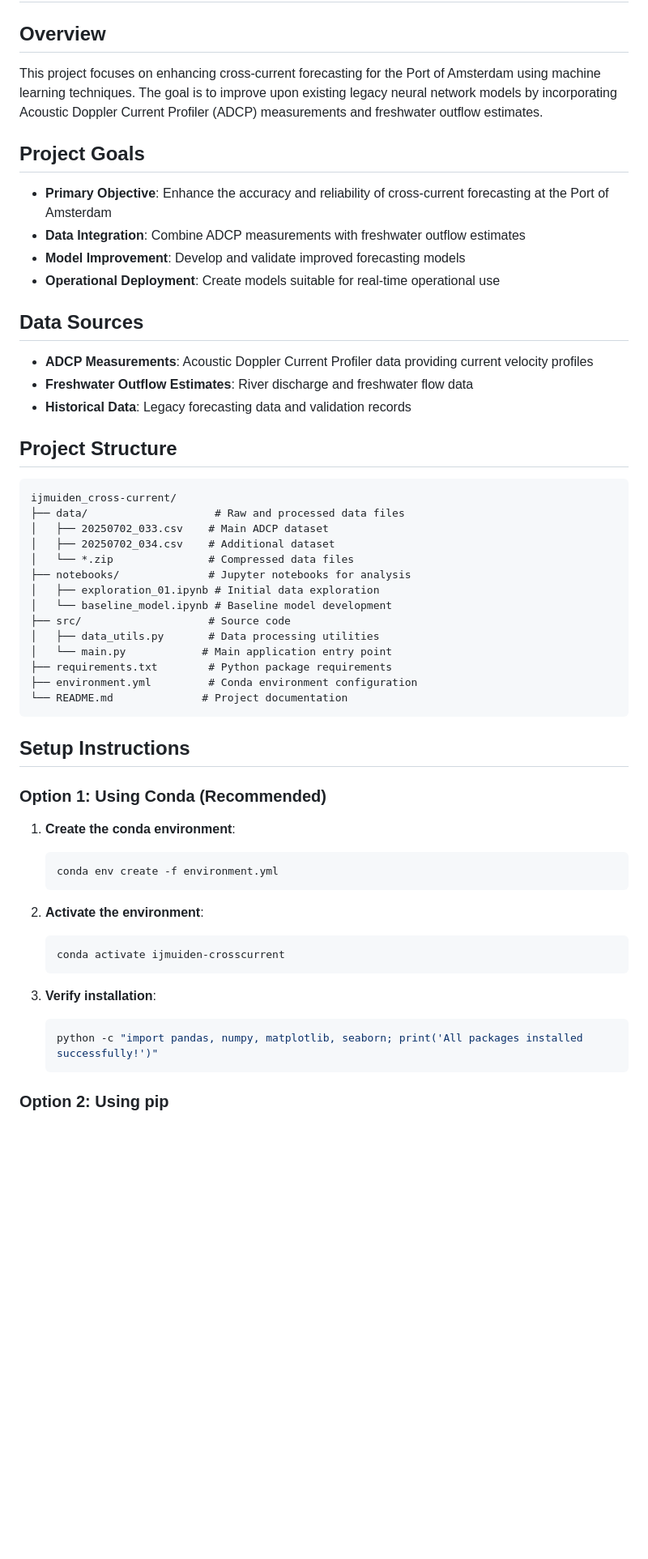
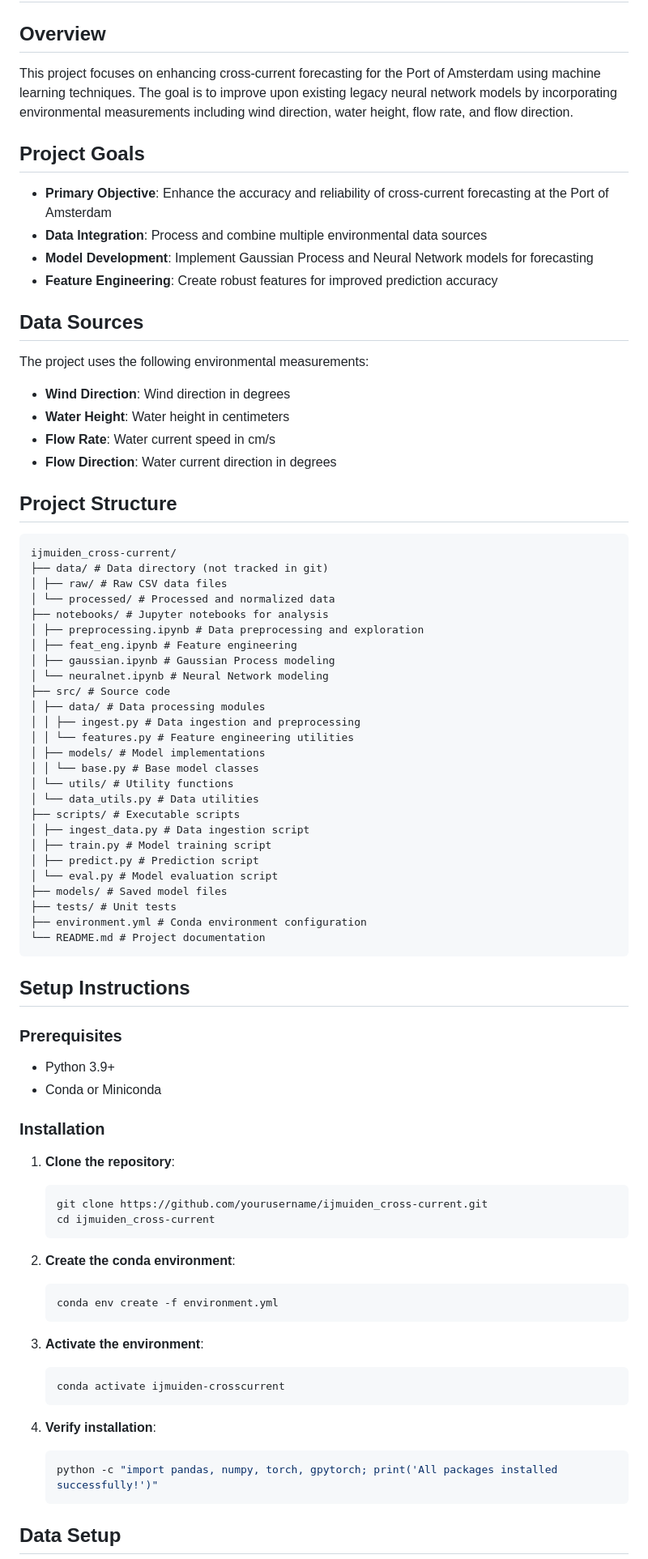
Before and after one commit to yazanmashal03/ijmuiden_cross-current, a Markdown page: README.md, the part around the change printed below. Shown: that part at 81% size. GitHub-like rendering; blank space fills up the shorter version.

````diff
--- a/README.md
+++ b/README.md
@@ -2,58 +2,83 @@
 
 ## Overview
 
-This project focuses on enhancing cross-current forecasting for the Port of Amsterdam using machine learning techniques. The goal is to improve upon existing legacy neural network models by incorporating Acoustic Doppler Current Profiler (ADCP) measurements and freshwater outflow estimates.
+This project focuses on enhancing cross-current forecasting for the Port of Amsterdam using machine learning techniques. The goal is to improve upon existing legacy neural network models by incorporating environmental measurements including wind direction, water height, flow rate, and flow direction.
 
 ## Project Goals
 
 - **Primary Objective**: Enhance the accuracy and reliability of cross-current forecasting at the Port of Amsterdam
-- **Data Integration**: Combine ADCP measurements with freshwater outflow estimates
-- **Model Improvement**: Develop and validate improved forecasting models
-- **Operational Deployment**: Create models suitable for real-time operational use
+- **Data Integration**: Process and combine multiple environmental data sources
+- **Model Development**: Implement Gaussian Process and Neural Network models for forecasting
+- **Feature Engineering**: Create robust features for improved prediction accuracy
 
 ## Data Sources
 
-- **ADCP Measurements**: Acoustic Doppler Current Profiler data providing current velocity profiles
-- **Freshwater Outflow Estimates**: River discharge and freshwater flow data
-- **Historical Data**: Legacy forecasting data and validation records
+The project uses the following environmental measurements:
+- **Wind Direction**: Wind direction in degrees
+- **Water Height**: Water height in centimeters
+- **Flow Rate**: Water current speed in cm/s
+- **Flow Direction**: Water current direction in degrees
 
 ## Project Structure
 
 ```
 ijmuiden_cross-current/
-├── data/                    # Raw and processed data files
-│   ├── 20250702_033.csv    # Main ADCP dataset
-│   ├── 20250702_034.csv    # Additional dataset
-│   └── *.zip               # Compressed data files
-├── notebooks/              # Jupyter notebooks for analysis
-│   ├── exploration_01.ipynb # Initial data exploration
-│   └── baseline_model.ipynb # Baseline model development
-├── src/                    # Source code
-│   ├── data_utils.py       # Data processing utilities
-│   └── main.py            # Main application entry point
-├── requirements.txt        # Python package requirements
-├── environment.yml         # Conda environment configuration
-└── README.md              # Project documentation
+├── data/ # Data directory (not tracked in git)
+│ ├── raw/ # Raw CSV data files
+│ └── processed/ # Processed and normalized data
+├── notebooks/ # Jupyter notebooks for analysis
+│ ├── preprocessing.ipynb # Data preprocessing and exploration
+│ ├── feat_eng.ipynb # Feature engineering
+│ ├── gaussian.ipynb # Gaussian Process modeling
+│ └── neuralnet.ipynb # Neural Network modeling
+├── src/ # Source code
+│ ├── data/ # Data processing modules
+│ │ ├── ingest.py # Data ingestion and preprocessing
+│ │ └── features.py # Feature engineering utilities
+│ ├── models/ # Model implementations
+│ │ └── base.py # Base model classes
+│ └── utils/ # Utility functions
+│ └── data_utils.py # Data utilities
+├── scripts/ # Executable scripts
+│ ├── ingest_data.py # Data ingestion script
+│ ├── train.py # Model training script
+│ ├── predict.py # Prediction script
+│ └── eval.py # Model evaluation script
+├── models/ # Saved model files
+├── tests/ # Unit tests
+├── environment.yml # Conda environment configuration
+└── README.md # Project documentation
 ```
 
 ## Setup Instructions
 
-### Option 1: Using Conda (Recommended)
+### Prerequisites
 
-1. **Create the conda environment**:
+- Python 3.9+
+- Conda or Miniconda
+
+### Installation
+
+1. **Clone the repository**:
+   ```bash
+   git clone https://github.com/yourusername/ijmuiden_cross-current.git
+   cd ijmuiden_cross-current
+   ```
+
+2. **Create the conda environment**:
    ```bash
    conda env create -f environment.yml
    ```
 
-2. **Activate the environment**:
+3. **Activate the environment**:
    ```bash
    conda activate ijmuiden-crosscurrent
    ```
 
-3. **Verify installation**:
+4. **Verify installation**:
    ```bash
-   python -c "import pandas, numpy, matplotlib, seaborn; print('All packages installed successfully!')"
+   python -c "import pandas, numpy, torch, gpytorch; print('All packages installed successfully!')"
    ```
 
-### Option 2: Using pip
+## Data Setup
 
````
Also changed, not shown: other parts of README.md (+117 -29 lines).
